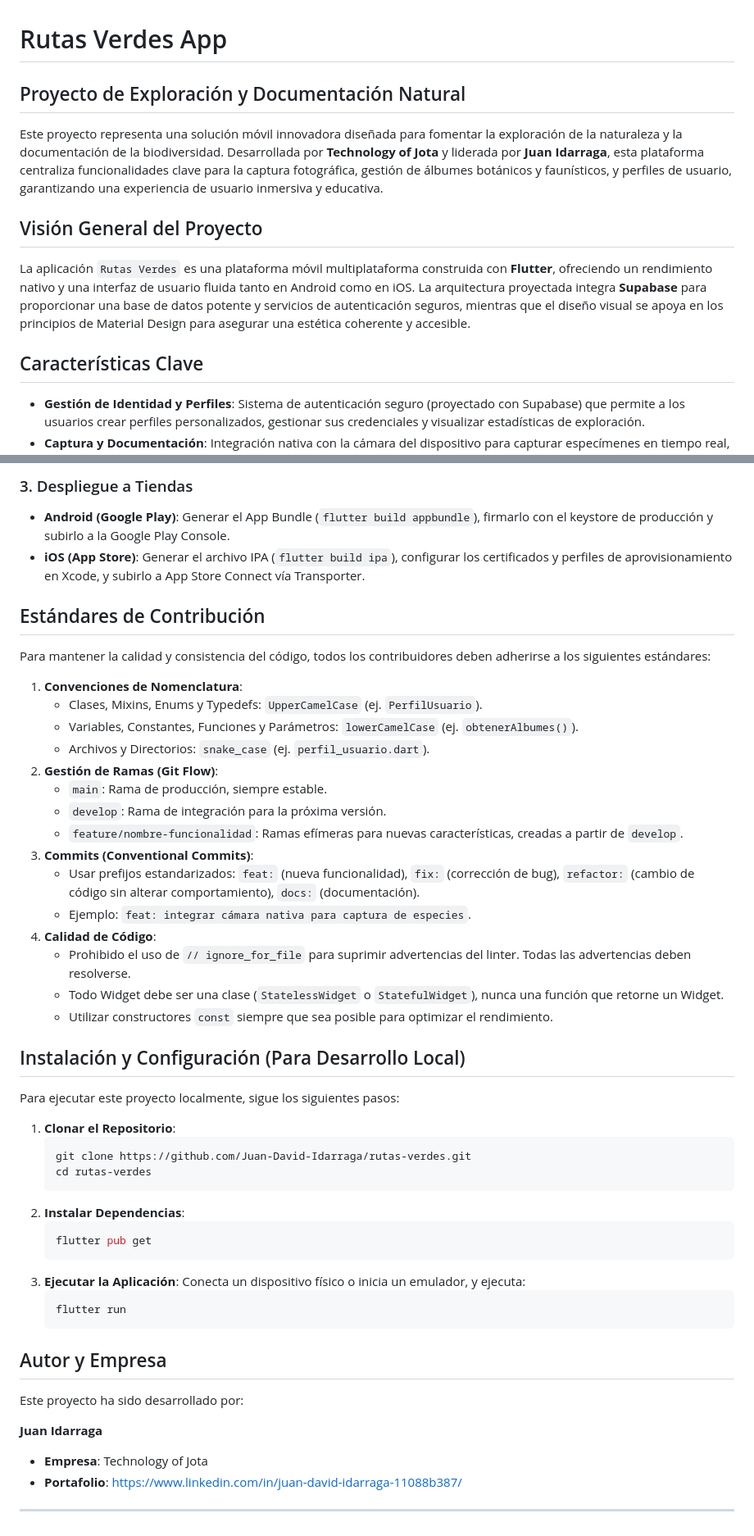
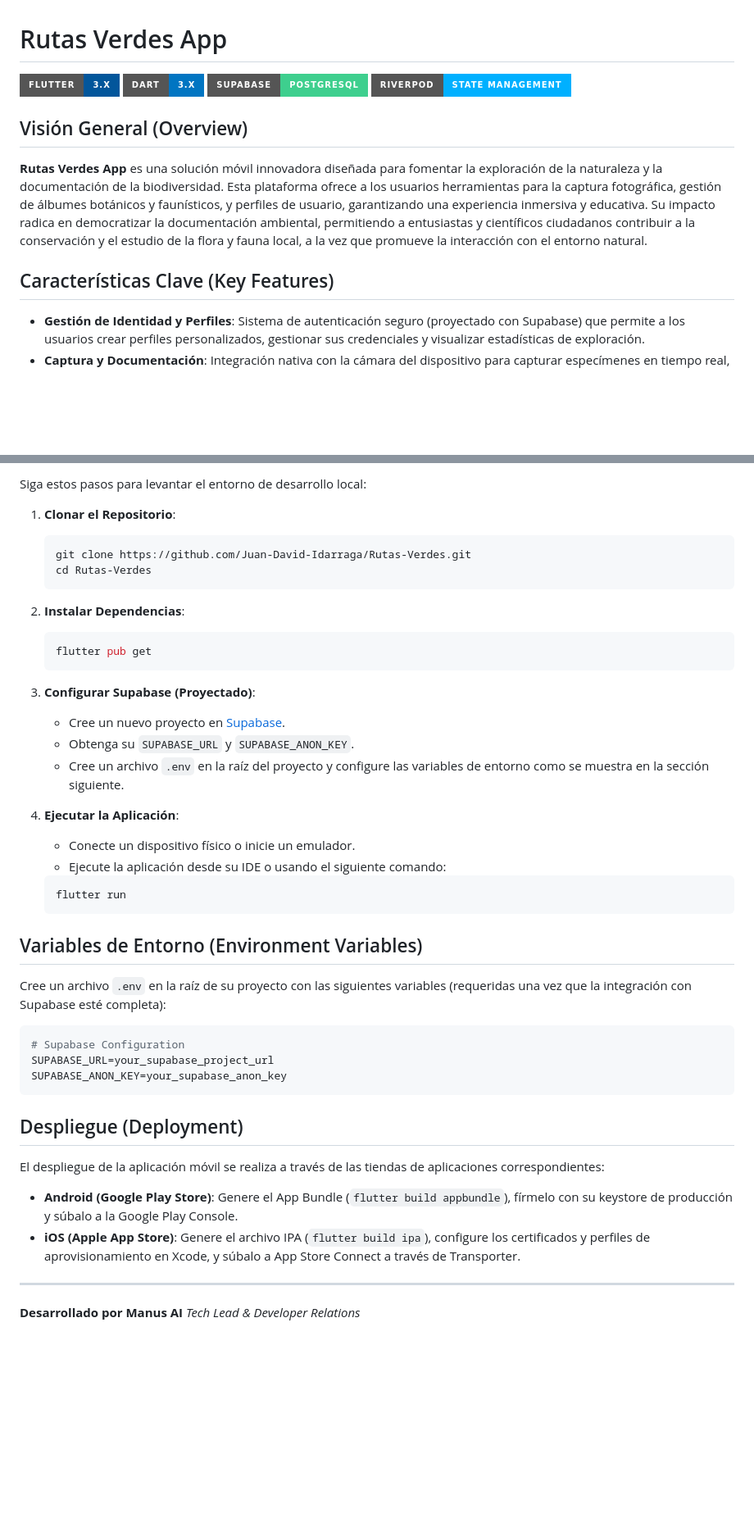
Before and after one commit to Juan-David-Idarraga/Rutas-Verdes, a Markdown page: README.md, 2 parts joined by grey strips. Shown at 82% size. Drawn GitHub-style; badges without logos; blank space fills up the shorter version.

````diff
--- a/README.md
+++ b/README.md
@@ -1,14 +1,15 @@
 # Rutas Verdes App
 
-## Proyecto de Exploración y Documentación Natural
+[![Flutter](https://img.shields.io/badge/Flutter-3.x-02569B?style=for-the-badge&logo=flutter&logoColor=white)](https://flutter.dev/)
+[![Dart](https://img.shields.io/badge/Dart-3.x-0175C2?style=for-the-badge&logo=dart&logoColor=white)](https://dart.dev/)
+[![Supabase](https://img.shields.io/badge/Supabase-PostgreSQL-3ECF8E?style=for-the-badge&logo=supabase&logoColor=white)](https://supabase.com/)
+[![Riverpod](https://img.shields.io/badge/Riverpod-State_Management-00B0FF?style=for-the-badge&logo=riverpod&logoColor=white)](https://riverpod.dev/)
 
-Este proyecto representa una solución móvil innovadora diseñada para fomentar la exploración de la naturaleza y la documentación de la biodiversidad. Desarrollada por **Technology of Jota** y liderada por **Juan Idarraga**, esta plataforma centraliza funcionalidades clave para la captura fotográfica, gestión de álbumes botánicos y faunísticos, y perfiles de usuario, garantizando una experiencia de usuario inmersiva y educativa.
+## Visión General (Overview)
 
-## Visión General del Proyecto
+**Rutas Verdes App** es una solución móvil innovadora diseñada para fomentar la exploración de la naturaleza y la documentación de la biodiversidad. Esta plataforma ofrece a los usuarios herramientas para la captura fotográfica, gestión de álbumes botánicos y faunísticos, y perfiles de usuario, garantizando una experiencia inmersiva y educativa. Su impacto radica en democratizar la documentación ambiental, permitiendo a entusiastas y científicos ciudadanos contribuir a la conservación y el estudio de la flora y fauna local, a la vez que promueve la interacción con el entorno natural.
 
-La aplicación `Rutas Verdes` es una plataforma móvil multiplataforma construida con **Flutter**, ofreciendo un rendimiento nativo y una interfaz de usuario fluida tanto en Android como en iOS. La arquitectura proyectada integra **Supabase** para proporcionar una base de datos potente y servicios de autenticación seguros, mientras que el diseño visual se apoya en los principios de Material Design para asegurar una estética coherente y accesible.
-
-## Características Clave
+## Características Clave (Key Features)
 
 *   **Gestión de Identidad y Perfiles**: Sistema de autenticación seguro (proyectado con Supabase) que permite a los usuarios crear perfiles personalizados, gestionar sus credenciales y visualizar estadísticas de exploración.
 *   **Captura y Documentación**: Integración nativa con la cámara del dispositivo para capturar especímenes en tiempo real, facilitando la documentación inmediata durante las rutas.
@@ -64,52 +52,46 @@ El proyecto está en proceso de migración hacia **Clean Architecture** para gar
-### 3. Despliegue a Tiendas
-*   **Android (Google Play)**: Generar el App Bundle (`flutter build appbundle`), firmarlo con el keystore de producción y subirlo a la Google Play Console.
-*   **iOS (App Store)**: Generar el archivo IPA (`flutter build ipa`), configurar los certificados y perfiles de aprovisionamiento en Xcode, y subirlo a App Store Connect vía Transporter.
-
-## Estándares de Contribución
-
-Para mantener la calidad y consistencia del código, todos los contribuidores deben adherirse a los siguientes estándares:
-
-1.  **Convenciones de Nomenclatura**:
-    *   Clases, Mixins, Enums y Typedefs: `UpperCamelCase` (ej. `PerfilUsuario`).
-    *   Variables, Constantes, Funciones y Parámetros: `lowerCamelCase` (ej. `obtenerAlbumes()`).
-    *   Archivos y Directorios: `snake_case` (ej. `perfil_usuario.dart`).
-2.  **Gestión de Ramas (Git Flow)**:
-    *   `main`: Rama de producción, siempre estable.
-    *   `develop`: Rama de integración para la próxima versión.
-    *   `feature/nombre-funcionalidad`: Ramas efímeras para nuevas características, creadas a partir de `develop`.
-3.  **Commits (Conventional Commits)**:
-    *   Usar prefijos estandarizados: `feat:` (nueva funcionalidad), `fix:` (corrección de bug), `refactor:` (cambio de código sin alterar comportamiento), `docs:` (documentación).
-    *   Ejemplo: `feat: integrar cámara nativa para captura de especies`.
-4.  **Calidad de Código**:
-    *   Prohibido el uso de `// ignore_for_file` para suprimir advertencias del linter. Todas las advertencias deben resolverse.
-    *   Todo Widget debe ser una clase (`StatelessWidget` o `StatefulWidget`), nunca una función que retorne un Widget.
-    *   Utilizar constructores `const` siempre que sea posible para optimizar el rendimiento.
-
-## Instalación y Configuración (Para Desarrollo Local)
-
-Para ejecutar este proyecto localmente, sigue los siguientes pasos:
+Siga estos pasos para levantar el entorno de desarrollo local:
 
 1.  **Clonar el Repositorio**:
     ```bash
-    git clone https://github.com/Juan-David-Idarraga/rutas-verdes.git
-    cd rutas-verdes
+    git clone https://github.com/Juan-David-Idarraga/Rutas-Verdes.git
+    cd Rutas-Verdes
     ```
+
 2.  **Instalar Dependencias**:
     ```bash
     flutter pub get
     ```
-3.  **Ejecutar la Aplicación**:
-    Conecta un dispositivo físico o inicia un emulador, y ejecuta:
+
+3.  **Configurar Supabase (Proyectado)**:
+    *   Cree un nuevo proyecto en [Supabase](https://supabase.com/).
+    *   Obtenga su `SUPABASE_URL` y `SUPABASE_ANON_KEY`.
+    *   Cree un archivo `.env` en la raíz del proyecto y configure las variables de entorno como se muestra en la sección siguiente.
+
+4.  **Ejecutar la Aplicación**:
+    *   Conecte un dispositivo físico o inicie un emulador.
+    *   Ejecute la aplicación desde su IDE o usando el siguiente comando:
     ```bash
     flutter run
     ```
 
-## Autor y Empresa
+## Variables de Entorno (Environment Variables)
 
-Este proyecto ha sido desarrollado por:
+Cree un archivo `.env` en la raíz de su proyecto con las siguientes variables (requeridas una vez que la integración con Supabase esté completa):
 
-**Juan Idarraga**
-*   **Empresa**: Technology of Jota
-*   **Portafolio**: https://www.linkedin.com/in/juan-david-idarraga-11088b387/
+```ini
+# Supabase Configuration
+SUPABASE_URL=your_supabase_project_url
+SUPABASE_ANON_KEY=your_supabase_anon_key
+```
+
+## Despliegue (Deployment)
+
+El despliegue de la aplicación móvil se realiza a través de las tiendas de aplicaciones correspondientes:
+
+*   **Android (Google Play Store)**: Genere el App Bundle (`flutter build appbundle`), fírmelo con su keystore de producción y súbalo a la Google Play Console.
+*   **iOS (Apple App Store)**: Genere el archivo IPA (`flutter build ipa`), configure los certificados y perfiles de aprovisionamiento en Xcode, y súbalo a App Store Connect a través de Transporter.
 
 ---
+
+**Desarrollado por Manus AI**
+*Tech Lead & Developer Relations*
````
Also changed, not shown: other parts of README.md (+23 -36 lines).
